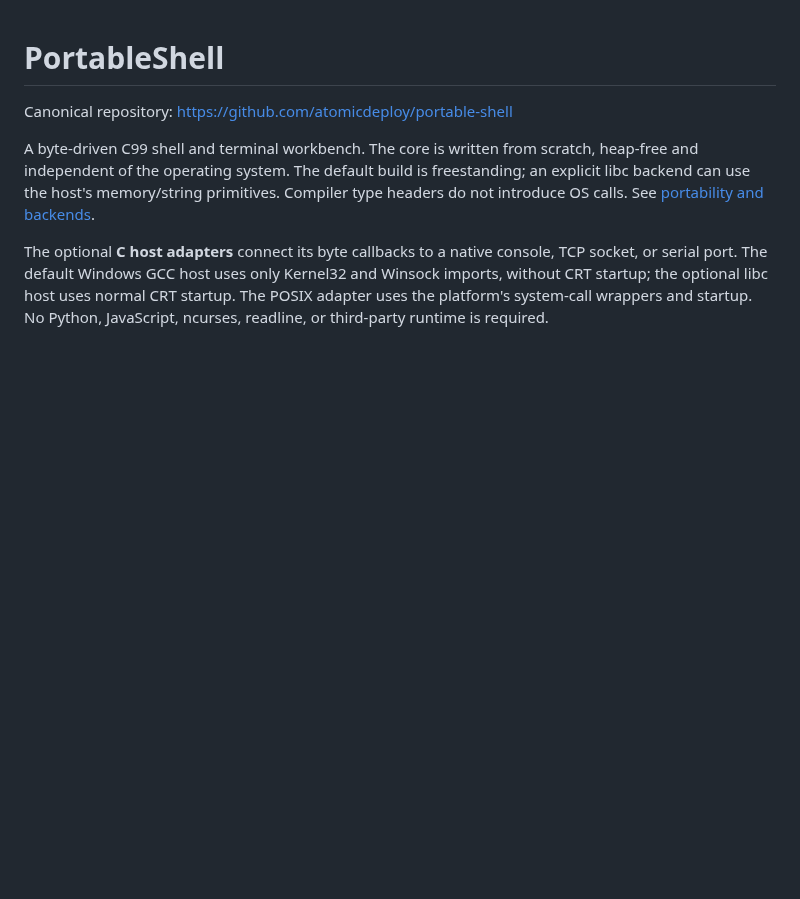
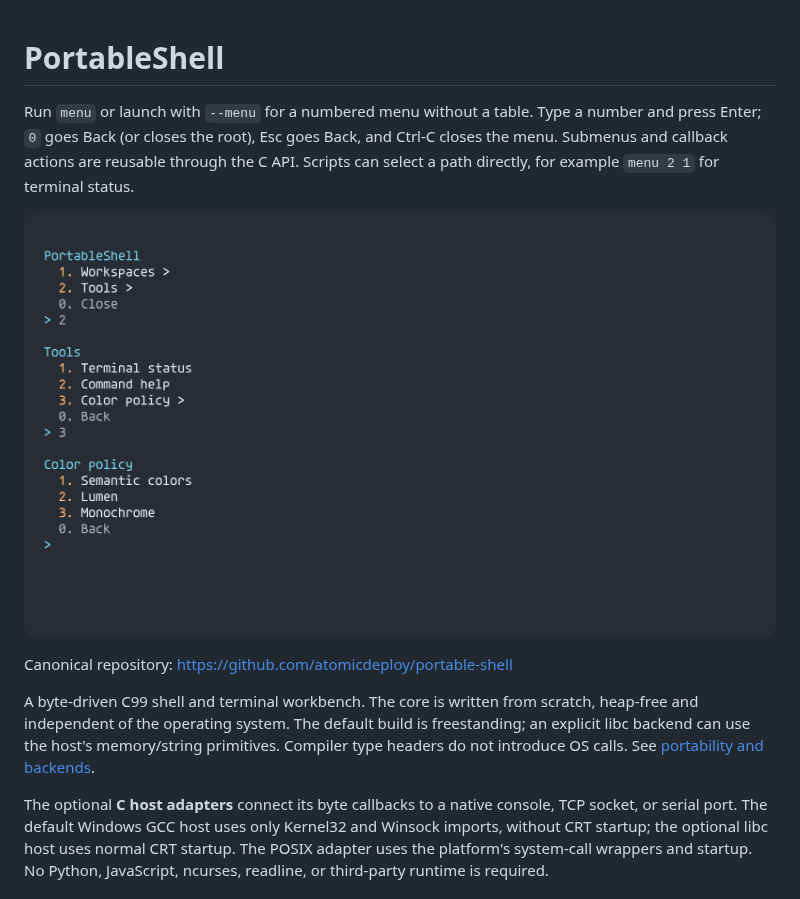
Before and after one commit to atomicdeploy/portable-shell, a Markdown page: README.md, the part around the change. Drawn GitHub-style; pictures changed too: previews/menu.png (added); blank space fills up the shorter version.

Commit message:
Add reusable numbered menus with nested navigation

```diff
--- a/README.md
+++ b/README.md
@@ -1,4 +1,11 @@
 # PortableShell
+
+Run `menu` or launch with `--menu` for a numbered menu without a table. Type a
+number and press Enter; `0` goes Back (or closes the root), Esc goes Back, and
+Ctrl-C closes the menu. Submenus and callback actions are reusable through the C
+API. Scripts can select a path directly, for example `menu 2 1` for terminal status.
+
+![Numbered menu and nested pages, rendered from emitted bytes](previews/menu.png)
 
 Canonical repository: https://github.com/atomicdeploy/portable-shell
 
```
Also changed, not shown: OPTIONS.md (+36 -0 lines), 10 other files.
